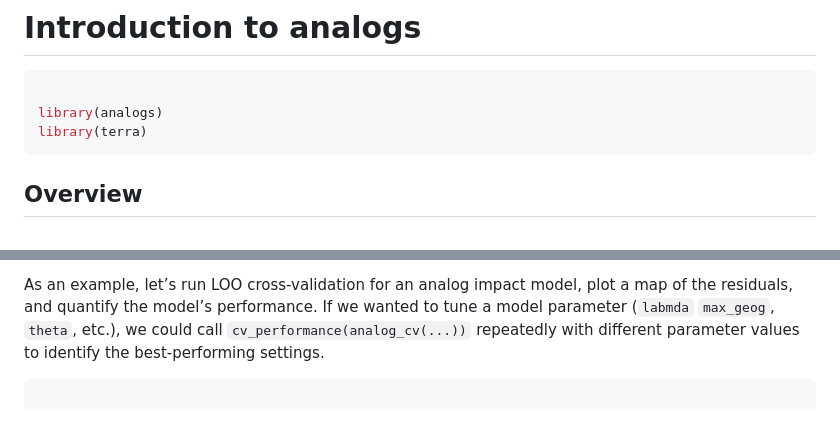
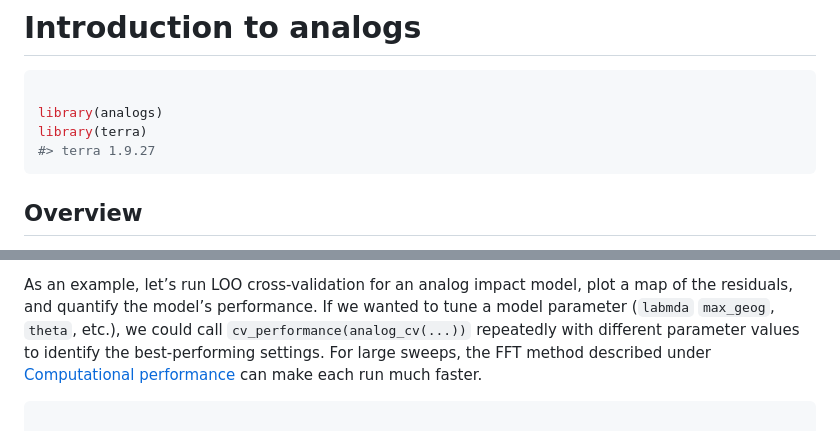
Before and after one commit to matthewkling/analogs, a Markdown page: articles/analogs.md, 2 parts joined by grey strips. GitHub-like rendering.

````diff
--- a/articles/analogs.md
+++ b/articles/analogs.md
@@ -4,6 +4,7 @@
 
 library(analogs)
 library(terra)
+#> terra 1.9.27
 ```
 
 ## Overview
@@ -633,7 +634,9 @@ model, plot a map of the residuals, and quantify the model’s
 performance. If we wanted to tune a model parameter (`labmda`
 `max_geog`, `theta`, etc.), we could call
 `cv_performance(analog_cv(...))` repeatedly with different parameter
-values to identify the best-performing settings.
+values to identify the best-performing settings. For large sweeps, the
+FFT method described under [Computational
+performance](#computational-performance) can make each run much faster.
 
 ``` r
 
````
Also changed, not shown: other parts of articles/analogs.md (+88 -31 lines), reference/dot-query_cpp_chunked.md (+1 -0 lines), articles/figures/bearing-1.png, articles/figures/fft-1.png (added), articles/figures/velocity-1.png, 4 other files.
